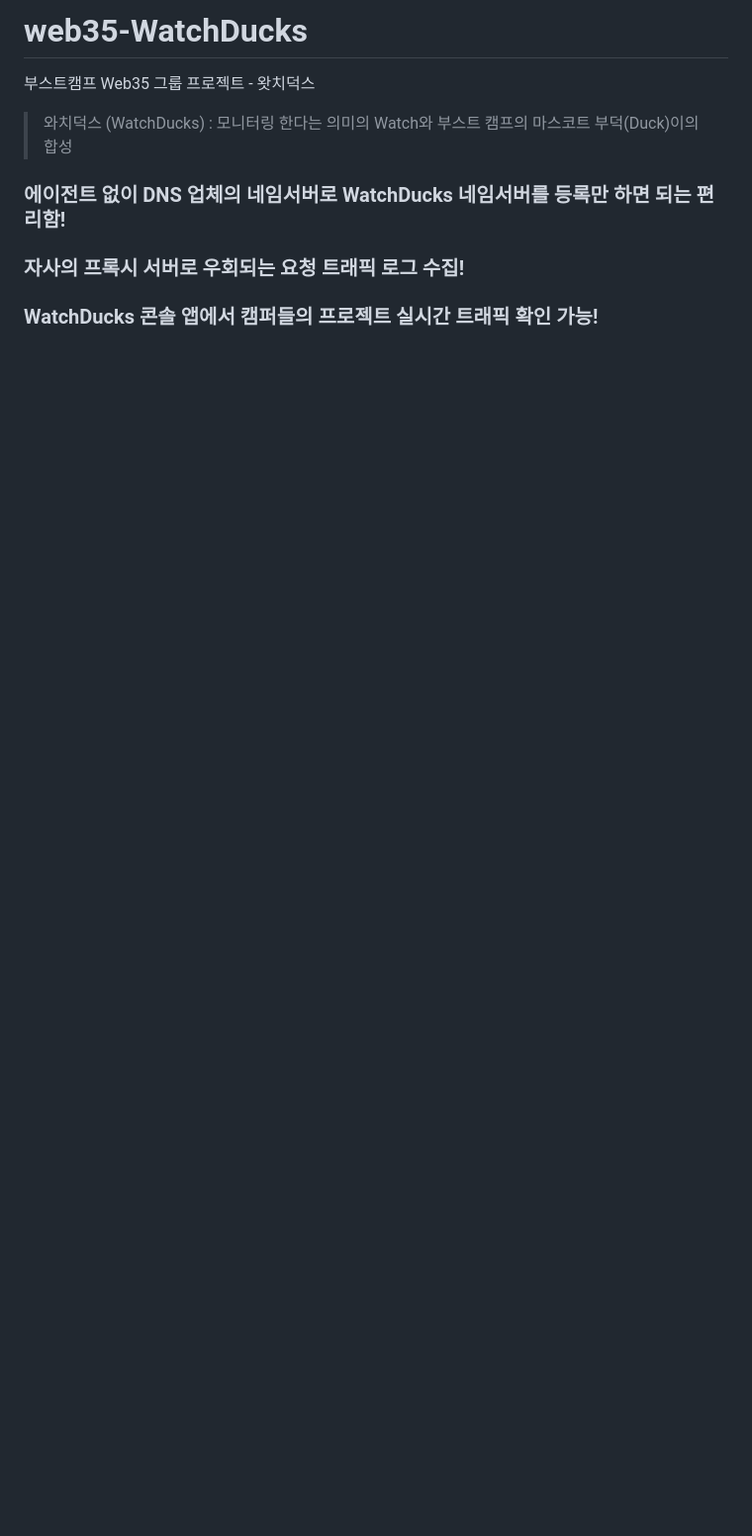
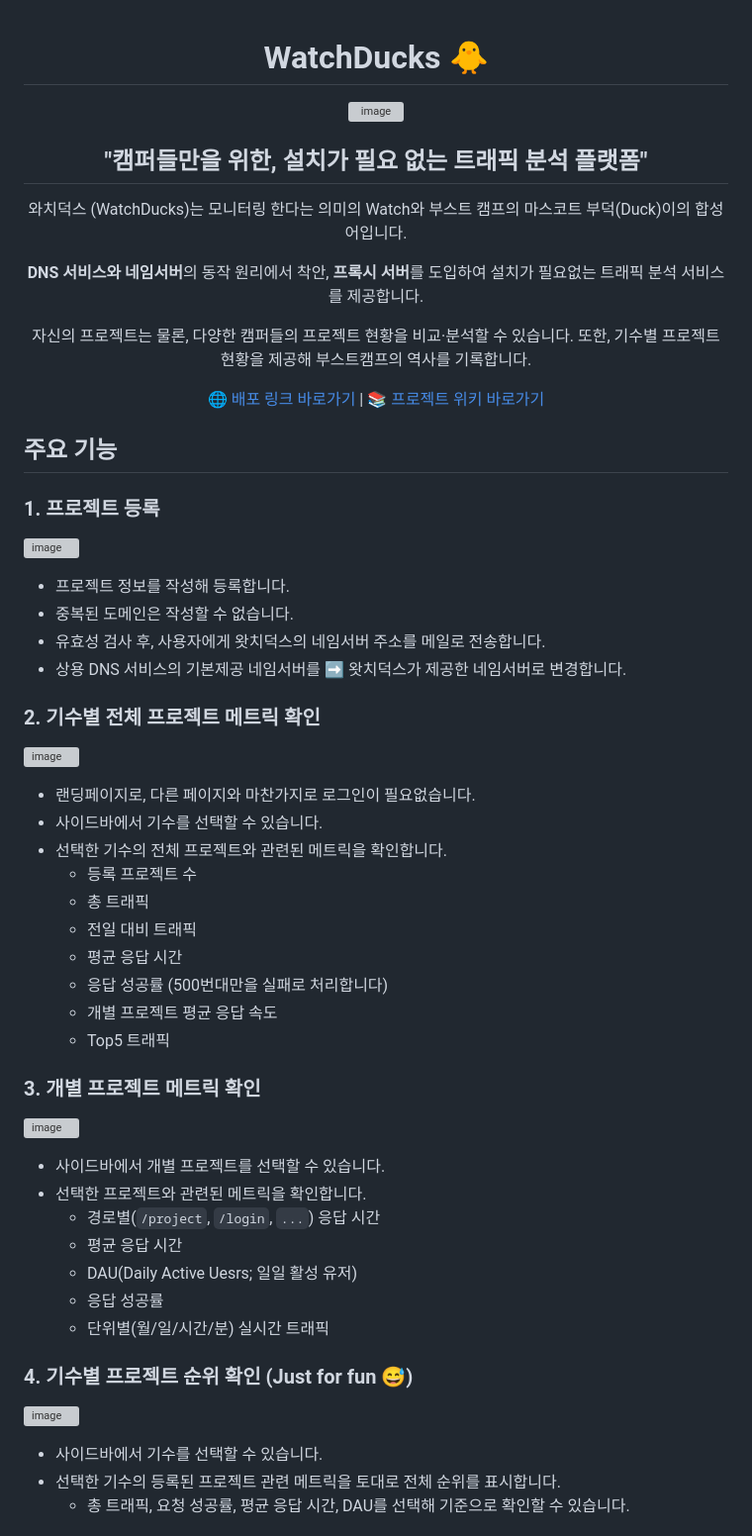
Before and after one commit to boostcampwm-2024/web35-watchducks, a Markdown page: README.md, the part around the change printed below. Shown: that part at 99% size. Rendered like a GitHub page; blank space fills up the shorter version; grey boxes are pictures that could not be loaded.

```diff
--- a/README.md
+++ b/README.md
@@ -1,8 +1,56 @@
-# web35-WatchDucks
-부스트캠프 Web35 그룹 프로젝트 - 왓치덕스
+<div align="center">
 
-> 와치덕스 (WatchDucks) : 모니터링 한다는 의미의 Watch와 부스트 캠프의 마스코트 부덕(Duck)이의 합성
+# WatchDucks 🐥
 
-### 에이전트 없이 DNS 업체의 네임서버로 WatchDucks 네임서버를 등록만 하면 되는 편리함!
-### 자사의 프록시 서버로 우회되는 요청 트래픽 로그 수집!
-### WatchDucks 콘솔 앱에서 캠퍼들의 프로젝트 실시간 트래픽 확인 가능!
+<img width="1063" alt="image" src="https://github.com/user-attachments/assets/3845c953-5d2a-4c95-9610-14a67ce85d38">
+
+## "캠퍼들만을 위한, 설치가 필요 없는 트래픽 분석 플랫폼"
+
+와치덕스 (WatchDucks)는 모니터링 한다는 의미의 Watch와 부스트 캠프의 마스코트 부덕(Duck)이의 합성어입니다.
+
+**DNS 서비스와 네임서버**의 동작 원리에서 착안, **프록시 서버**를 도입하여 설치가 필요없는 트래픽 분석 서비스를 제공합니다.
+
+자신의 프로젝트는 물론, 다양한 캠퍼들의 프로젝트 현황을 비교·분석할 수 있습니다. 또한, 기수별 프로젝트 현황을 제공해 부스트캠프의 역사를 기록합니다.
+
+[🌐 배포 링크 바로가기](https://watchducks.netlify.app/)  |  [📚 프로젝트 위키 바로가기](https://github.com/boostcampwm-2024/web35-WatchDucks/wiki)
+
+</div>
+
+## 주요 기능
+
+### 1. 프로젝트 등록
+![image](https://github.com/user-attachments/assets/121ec705-edda-437f-8b4c-24b3f60f9b56)
+- 프로젝트 정보를 작성해 등록합니다.
+- 중복된 도메인은 작성할 수 없습니다.
+- 유효성 검사 후, 사용자에게 왓치덕스의 네임서버 주소를 메일로 전송합니다.
+- 상용 DNS 서비스의 기본제공 네임서버를 ➡️ 왓치덕스가 제공한 네임서버로 변경합니다.
+
+### 2. 기수별 전체 프로젝트 메트릭 확인
+![image](https://github.com/user-attachments/assets/0bb74460-4759-44ec-9dd8-641a704ac2da)
+- 랜딩페이지로, 다른 페이지와 마찬가지로 로그인이 필요없습니다.
+- 사이드바에서 기수를 선택할 수 있습니다.
+- 선택한 기수의 전체 프로젝트와 관련된 메트릭을 확인합니다.
+    - 등록 프로젝트 수
+    - 총 트래픽
+    - 전일 대비 트래픽
+    - 평균 응답 시간
+    - 응답 성공률 (500번대만을 실패로 처리합니다)
+    - 개별 프로젝트 평균 응답 속도
+    - Top5 트래픽
+
+### 3. 개별 프로젝트 메트릭 확인
+![image](https://github.com/user-attachments/assets/0c66b2d0-28a4-43b9-bc78-3c91ba21bd5a)
+- 사이드바에서 개별 프로젝트를 선택할 수 있습니다.
+- 선택한 프로젝트와 관련된 메트릭을 확인합니다.
+    - 경로별(`/project`, `/login`, `...`) 응답 시간
+    - 평균 응답 시간
+    - DAU(Daily Active Uesrs; 일일 활성 유저)
+    - 응답 성공률
+    - 단위별(월/일/시간/분) 실시간 트래픽
+
+### 4. 기수별 프로젝트 순위 확인 (Just for fun 😅)
+![image](https://github.com/user-attachments/assets/27078073-e609-478a-875e-8223dc9e9ff0)
+- 사이드바에서 기수를 선택할 수 있습니다.
+- 선택한 기수의 등록된 프로젝트 관련 메트릭을 토대로 전체 순위를 표시합니다.
+    - 총 트래픽, 요청 성공률, 평균 응답 시간, DAU를 선택해 기준으로 확인할 수 있습니다.
+
```
Also changed, not shown: other parts of README.md (+43 -58 lines).
